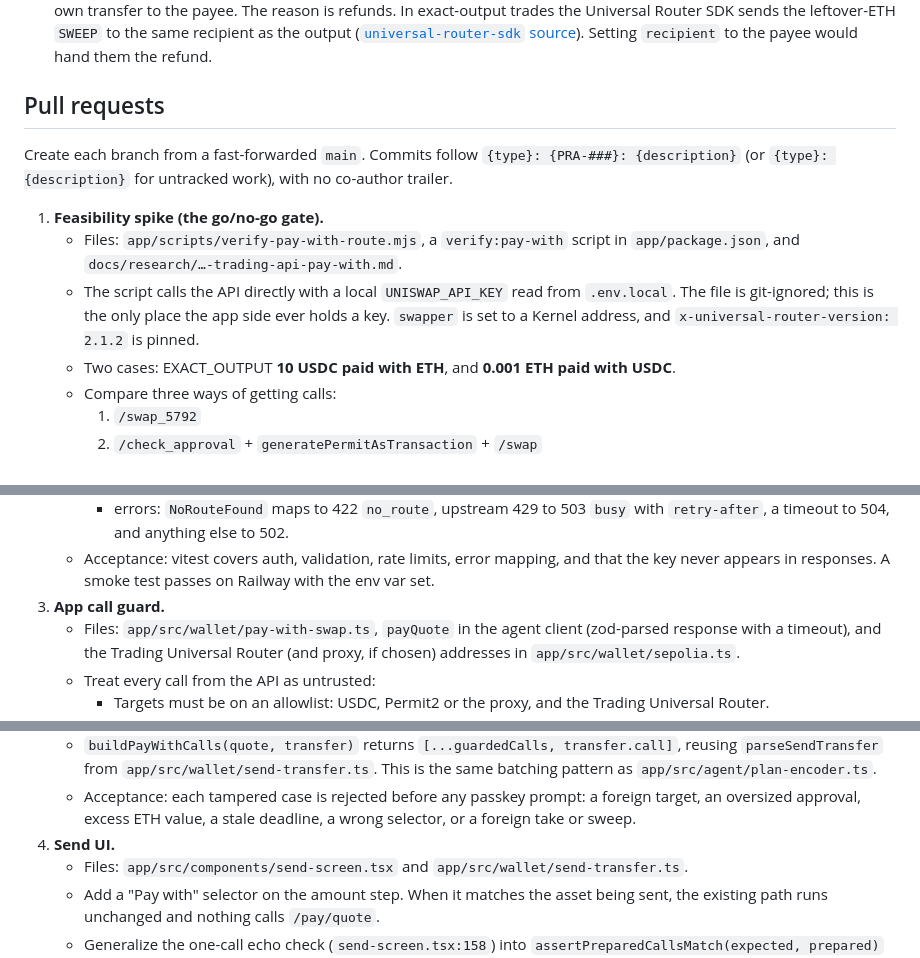
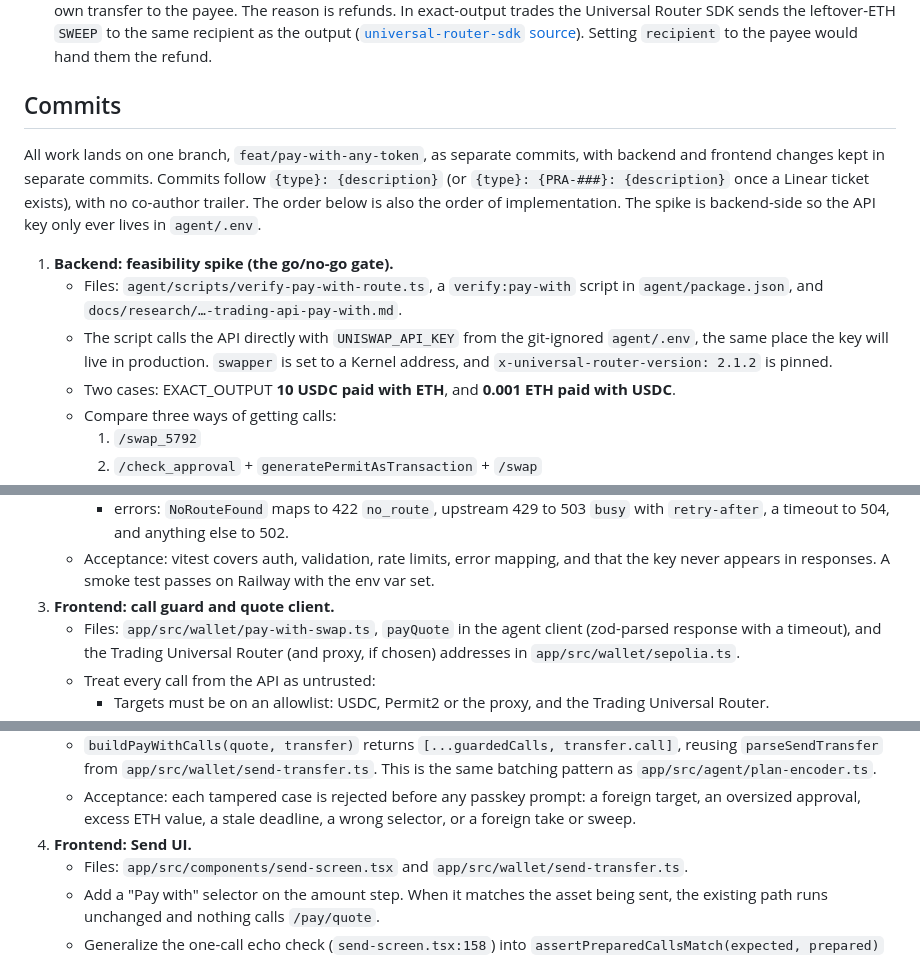
Before and after one commit to garguelles/sodera, a Markdown page: docs/plans/pay-with-any-token.md, 3 parts joined by grey strips. Drawn GitHub-style.

Commit message:
docs: organize pay with any token plan as commits

```diff
--- a/docs/plans/pay-with-any-token.md
+++ b/docs/plans/pay-with-any-token.md
@@ -45,13 +45,13 @@ App: guard + decode calls → append transfer to payee → asset-change simulati
 - **Unchanged:** execution, gas sponsorship and simulation stay on the existing path: `createKernelPasskeyExecutionClient().prepare(calls)` batches any number of calls, then the ZeroDev bundler and paymaster, then our Sepolia RPC.
 - **Payee handling:** the payee is **never sent to Uniswap**. The swap output goes to the Kernel, and the app appends its own transfer to the payee. The reason is refunds. In exact-output trades the Universal Router SDK sends the leftover-ETH `SWEEP` to the same recipient as the output ([`universal-router-sdk` source](https://github.com/Uniswap/sdks/blob/main/sdks/universal-router-sdk/src/entities/actions/uniswap.ts)). Setting `recipient` to the payee would hand them the refund.
 
-## Pull requests
+## Commits
 
-Create each branch from a fast-forwarded `main`. Commits follow `{type}: {PRA-###}: {description}` (or `{type}: {description}` for untracked work), with no co-author trailer.
+All work lands on one branch, `feat/pay-with-any-token`, as separate commits, with backend and frontend changes kept in separate commits. Commits follow `{type}: {description}` (or `{type}: {PRA-###}: {description}` once a Linear ticket exists), with no co-author trailer. The order below is also the order of implementation. The spike is backend-side so the API key only ever lives in `agent/.env`.
 
-1. **Feasibility spike (the go/no-go gate).**
-    - Files: `app/scripts/verify-pay-with-route.mjs`, a `verify:pay-with` script in `app/package.json`, and `docs/research/…-trading-api-pay-with.md`.
-    - The script calls the API directly with a local `UNISWAP_API_KEY` read from `.env.local`. The file is git-ignored; this is the only place the app side ever holds a key. `swapper` is set to a Kernel address, and `x-universal-router-version: 2.1.2` is pinned.
+1. **Backend: feasibility spike (the go/no-go gate).**
+    - Files: `agent/scripts/verify-pay-with-route.ts`, a `verify:pay-with` script in `agent/package.json`, and `docs/research/…-trading-api-pay-with.md`.
+    - The script calls the API directly with `UNISWAP_API_KEY` from the git-ignored `agent/.env`, the same place the key will live in production. `swapper` is set to a Kernel address, and `x-universal-router-version: 2.1.2` is pinned.
     - Two cases: EXACT_OUTPUT **10 USDC paid with ETH**, and **0.001 ETH paid with USDC**.
     - Compare three ways of getting calls:
         1. `/swap_5792`
@@ -81,7 +81,7 @@ Create each branch from a fast-forwarded `main`. Commits follow `{type}: {PRA-##
         - per-account and per-IP limits, plus a global limit of 5 req/s or less to stay under the key's quota;
         - errors: `NoRouteFound` maps to 422 `no_route`, upstream 429 to 503 `busy` with `retry-after`, a timeout to 504, and anything else to 502.
     - Acceptance: vitest covers auth, validation, rate limits, error mapping, and that the key never appears in responses. A smoke test passes on Railway with the env var set.
-3. **App call guard.**
+3. **Frontend: call guard and quote client.**
     - Files: `app/src/wallet/pay-with-swap.ts`, `payQuote` in the agent client (zod-parsed response with a timeout), and the Trading Universal Router (and proxy, if chosen) addresses in `app/src/wallet/sepolia.ts`.
     - Treat every call from the API as untrusted:
         - Targets must be on an allowlist: USDC, Permit2 or the proxy, and the Trading Universal Router.
@@ -92,7 +92,7 @@ Create each branch from a fast-forwarded `main`. Commits follow `{type}: {PRA-##
     - Decode the `V4_SWAP` input with `@uniswap/v4-sdk`'s `V4BaseActionsParser`. Verify the swap actions, the exact output amount and the maximum input, and that nothing is taken or swept to anyone but the Kernel. Commands the parser can't decode (v2/v3 legs) fall back to the target, selector and value checks plus the asset-change simulation.
     - `buildPayWithCalls(quote, transfer)` returns `[...guardedCalls, transfer.call]`, reusing `parseSendTransfer` from `app/src/wallet/send-transfer.ts`. This is the same batching pattern as `app/src/agent/plan-encoder.ts`.
     - Acceptance: each tampered case is rejected before any passkey prompt: a foreign target, an oversized approval, excess ETH value, a stale deadline, a wrong selector, or a foreign take or sweep.
-4. **Send UI.**
+4. **Frontend: Send UI.**
     - Files: `app/src/components/send-screen.tsx` and `app/src/wallet/send-transfer.ts`.
     - Add a "Pay with" selector on the amount step. When it matches the asset being sent, the existing path runs unchanged and nothing calls `/pay/quote`.
     - Generalize the one-call echo check (`send-screen.tsx:158`) into `assertPreparedCallsMatch(expected, prepared)` for any number of calls.
```
Also changed, not shown: other parts of docs/plans/pay-with-any-token.md (+3 -3 lines).
